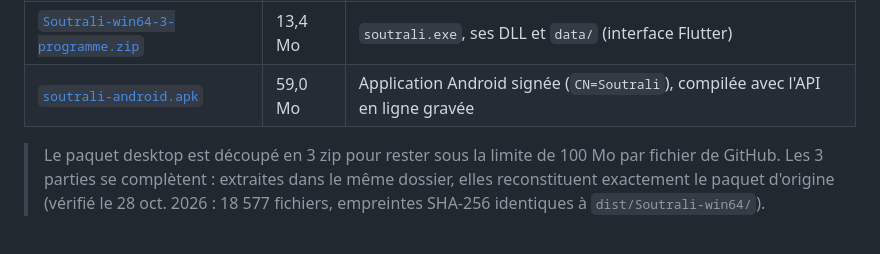
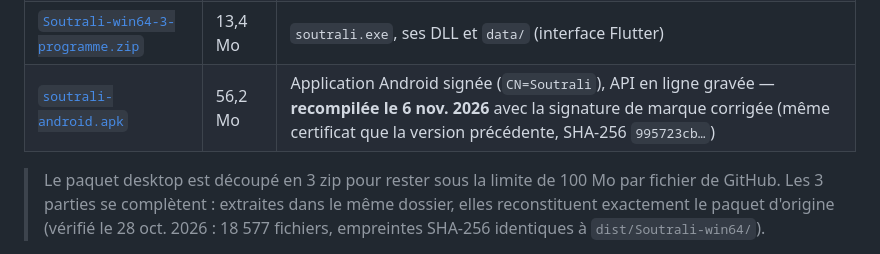
Before and after one commit to 0Defiance/soutrali, a Markdown page: livrables/README.md, the part around the change. Rendered like a GitHub page.

```diff
--- a/livrables/README.md
+++ b/livrables/README.md
@@ -16,7 +16,7 @@ local ; l'APK Android pointe vers l'API en ligne
 | [`Soutrali-win64-1-backend.zip`](https://github.com/0Defiance/soutrali/releases/latest/download/Soutrali-win64-1-backend.zip) | 61,9 Mo | Backend Laravel complet (`backend/` : API + back-office `/admin`, vendor compris) |
 | [`Soutrali-win64-2-runtime.zip`](https://github.com/0Defiance/soutrali/releases/latest/download/Soutrali-win64-2-runtime.zip) | 35,3 Mo | PHP portable (`runtime/php/`) : aucun PHP à installer |
 | [`Soutrali-win64-3-programme.zip`](https://github.com/0Defiance/soutrali/releases/latest/download/Soutrali-win64-3-programme.zip) | 13,4 Mo | `soutrali.exe`, ses DLL et `data/` (interface Flutter) |
-| [`soutrali-android.apk`](https://github.com/0Defiance/soutrali/releases/latest/download/soutrali-android.apk) | 59,0 Mo | Application Android signée (`CN=Soutrali`), compilée avec l'API en ligne gravée |
+| [`soutrali-android.apk`](https://github.com/0Defiance/soutrali/releases/latest/download/soutrali-android.apk) | 56,2 Mo | Application Android signée (`CN=Soutrali`), API en ligne gravée — **recompilée le 6 nov. 2026** avec la signature de marque corrigée (même certificat que la version précédente, SHA-256 `995723cb…`) |
 
 > Le paquet desktop est découpé en 3 zip pour rester sous la limite de
 > 100 Mo par fichier de GitHub. Les 3 parties se complètent : extraites
```
Also changed, not shown: docs/BRIEFING_DEMONSTRATION.md (+30 -1 lines), docs/SUIVI_DEVELOPPEMENT.md (+4 -1 lines).
